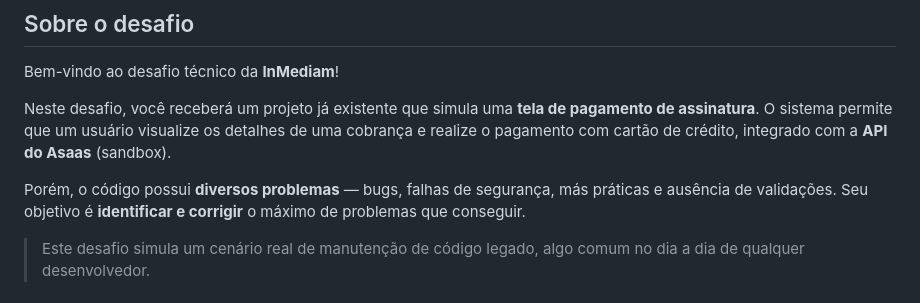
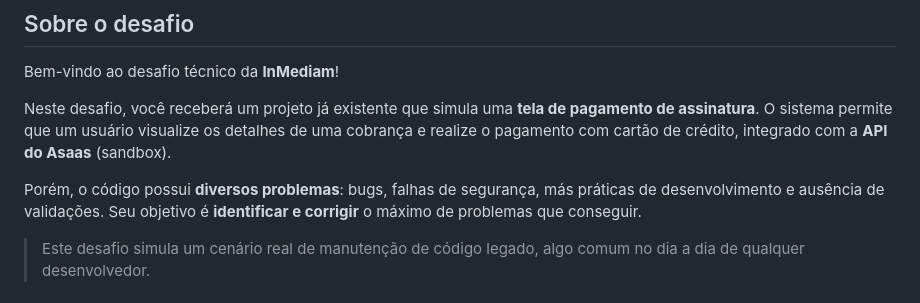
Before and after one commit to oGuilherme1/desafio-inmediam, a Markdown page: README.md, the part around one of its changes. Drawn GitHub-style.

Commit message:
fix: improves README

```diff
--- a/README.md
+++ b/README.md
@@ -6,7 +6,7 @@ Bem-vindo ao desafio técnico da **InMediam**!
 
 Neste desafio, você receberá um projeto já existente que simula uma **tela de pagamento de assinatura**. O sistema permite que um usuário visualize os detalhes de uma cobrança e realize o pagamento com cartão de crédito, integrado com a **API do Asaas** (sandbox).
 
-Porém, o código possui **diversos problemas** — bugs, falhas de segurança, más práticas e ausência de validações. Seu objetivo é **identificar e corrigir** o máximo de problemas que conseguir.
+Porém, o código possui **diversos problemas**: bugs, falhas de segurança, más práticas de desenvolvimento e ausência de validações. Seu objetivo é **identificar e corrigir** o máximo de problemas que conseguir.
 
 > Este desafio simula um cenário real de manutenção de código legado, algo comum no dia a dia de qualquer desenvolvedor.
 
```
Also changed, not shown: other parts of README.md (+1 -1 lines).
